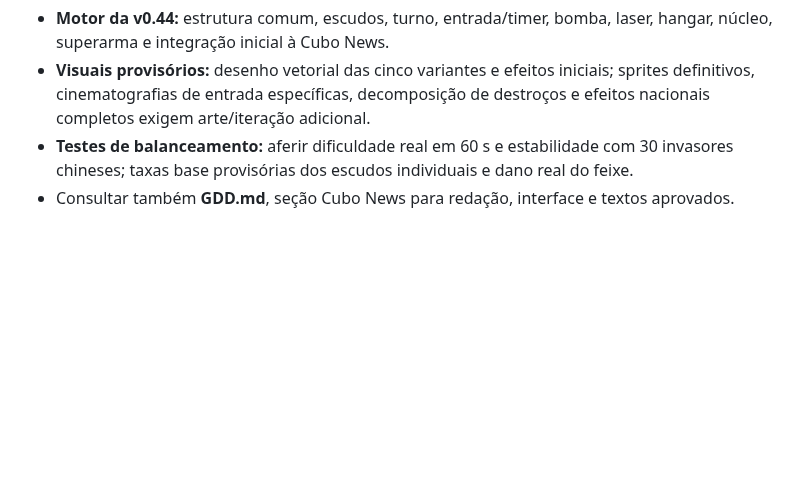
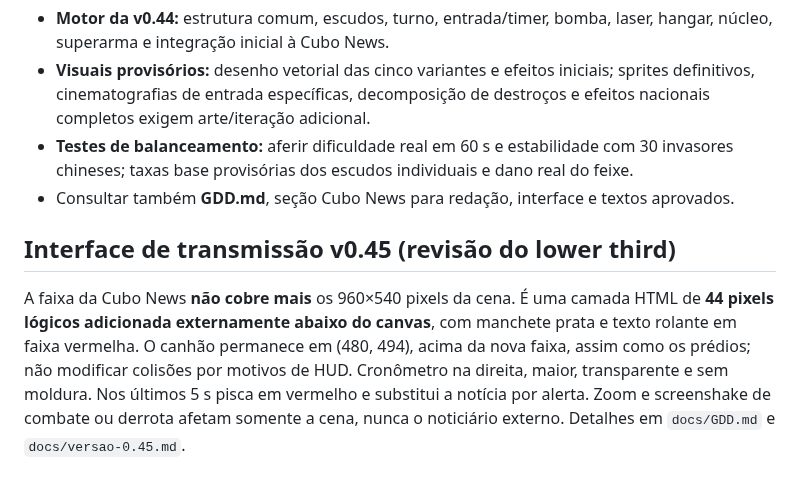
Before and after one commit to gabelsqt/jogo-da-soberana, a Markdown page: docs/GDD-TIPO-6.md, the part around the change. Rendered like a GitHub page; blank space fills up the shorter version.

Commit message:
docs(type6): preserve cannon position above external TV news strip

```diff
--- a/docs/GDD-TIPO-6.md
+++ b/docs/GDD-TIPO-6.md
@@ -82,3 +82,7 @@ Módulos e posições fixos em todos os países, da esquerda para a direita:
 - **Visuais provisórios:** desenho vetorial das cinco variantes e efeitos iniciais; sprites definitivos, cinematografias de entrada específicas, decomposição de destroços e efeitos nacionais completos exigem arte/iteração adicional.
 - **Testes de balanceamento:** aferir dificuldade real em 60 s e estabilidade com 30 invasores chineses; taxas base provisórias dos escudos individuais e dano real do feixe.
 - Consultar também **GDD.md**, seção Cubo News para redação, interface e textos aprovados.
+
+
+## Interface de transmissão v0.45 (revisão do lower third)
+A faixa da Cubo News **não cobre mais** os 960×540 pixels da cena. É uma camada HTML de **44 pixels lógicos adicionada externamente abaixo do canvas**, com manchete prata e texto rolante em faixa vermelha. O canhão permanece em (480, 494), acima da nova faixa, assim como os prédios; não modificar colisões por motivos de HUD. Cronômetro na direita, maior, transparente e sem moldura. Nos últimos 5 s pisca em vermelho e substitui a notícia por alerta. Zoom e screenshake de combate ou derrota afetam somente a cena, nunca o noticiário externo. Detalhes em `docs/GDD.md` e `docs/versao-0.45.md`.
```
